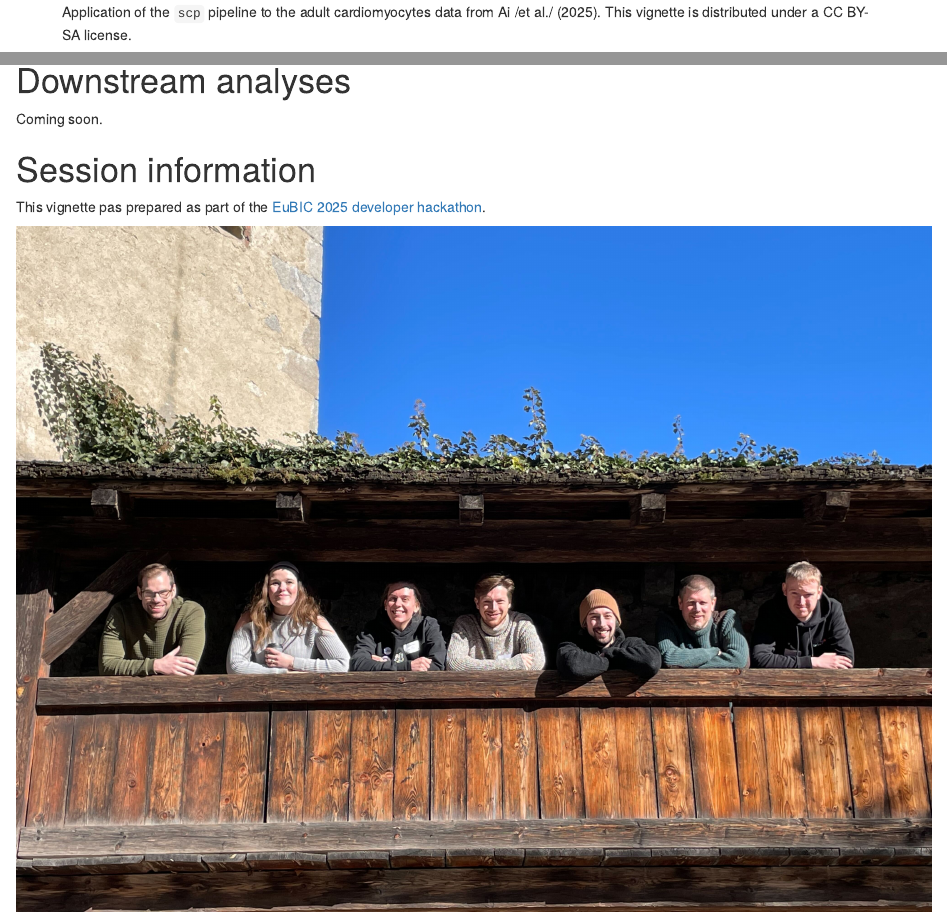
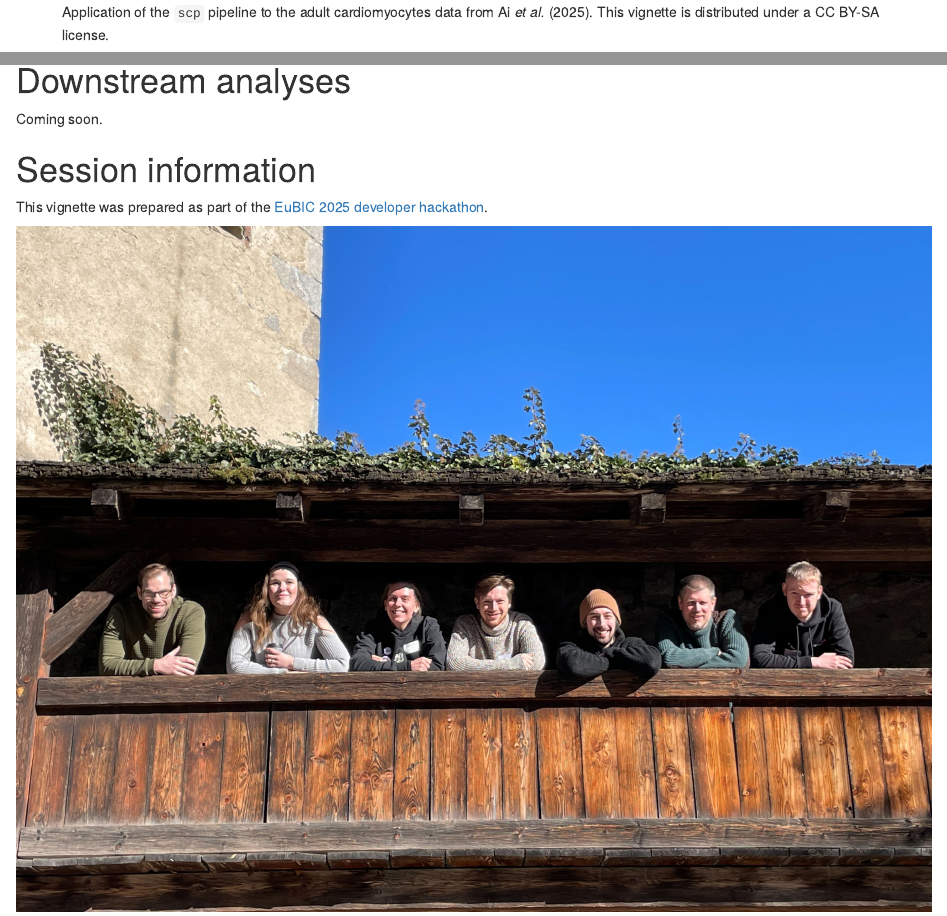
Before and after one commit to lgatto/2025-EuBIC-SCP-hackathon, an R Markdown document (vignette.Rmd): the page in a window 1100 px wide, from 590 px down, and a second part further down, joined at a grey line. Rendered offline with R 4.5, knitr and Pandoc, with nearby package versions; drawn as R Markdown's standard HTML page in place of the format the file asks for; some code elsewhere in the file could not run offline.

Commit message:
fix typo

````diff
--- a/vignette.Rmd
+++ b/vignette.Rmd
@@ -18,7 +18,7 @@ author:
 package: scp
 abstract: >
  Application of the `scp` pipeline to the adult cardiomyocytes data
- from Ai /et al./ (2025). This vignette is distributed under a CC BY-SA license.
+ from Ai *et al.* (2025). This vignette is distributed under a CC BY-SA license.
 output:
   BiocStyle::html_document:
     toc: true
@@ -638,7 +638,7 @@ Coming soon.
 
 # Session information
 
-This vignette pas prepared as part of the [EuBIC 2025 developer
+This vignette was prepared as part of the [EuBIC 2025 developer
 hackathon](https://eubic-ms.org/events/2025-developers-meeting/).
 
 ```{r hackathon, echo = FALSE, caption = "Hackathon participants, from left to right: Sven Berres, Hannah Voß, Louise Buur, Sam van Puyenbroeck, Christophe Vanderaa, Laurent Gatto and Enrico Massignani"}
````
Also changed, not shown: 1 other file.
